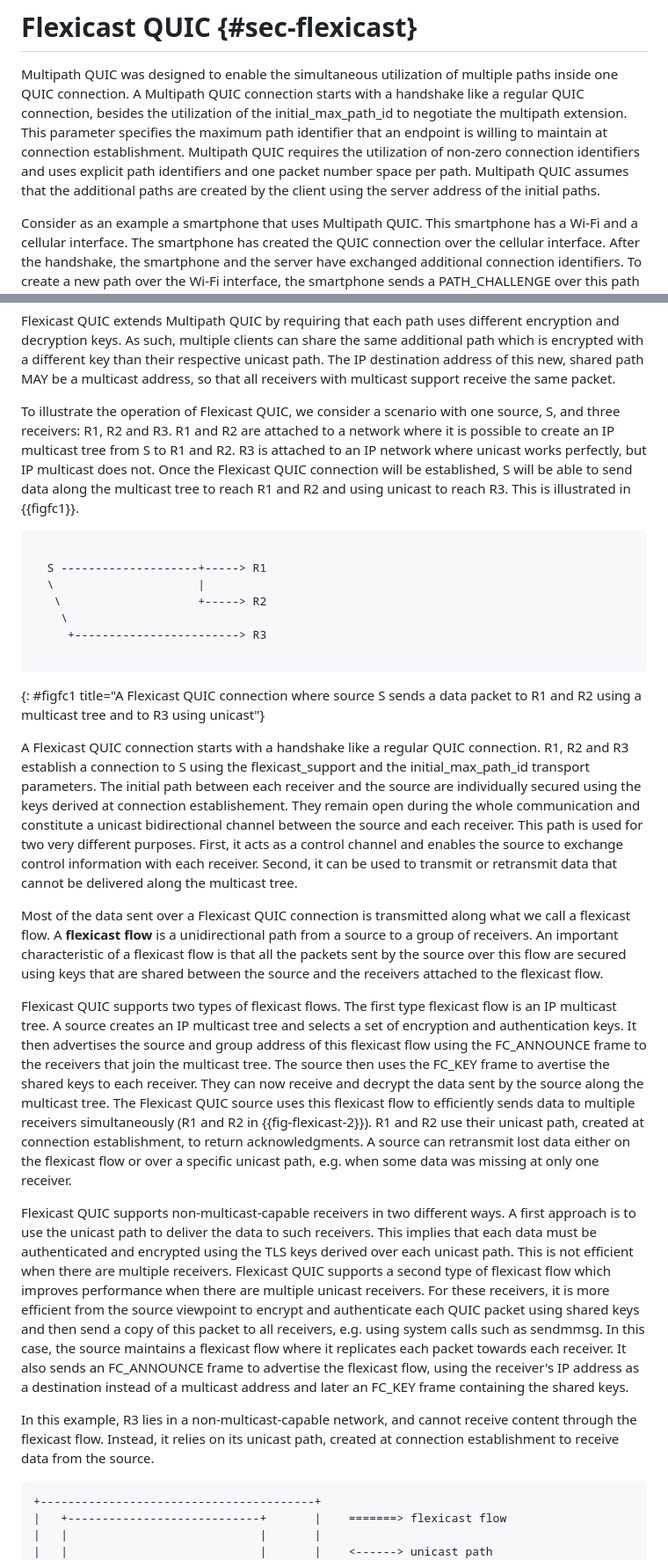
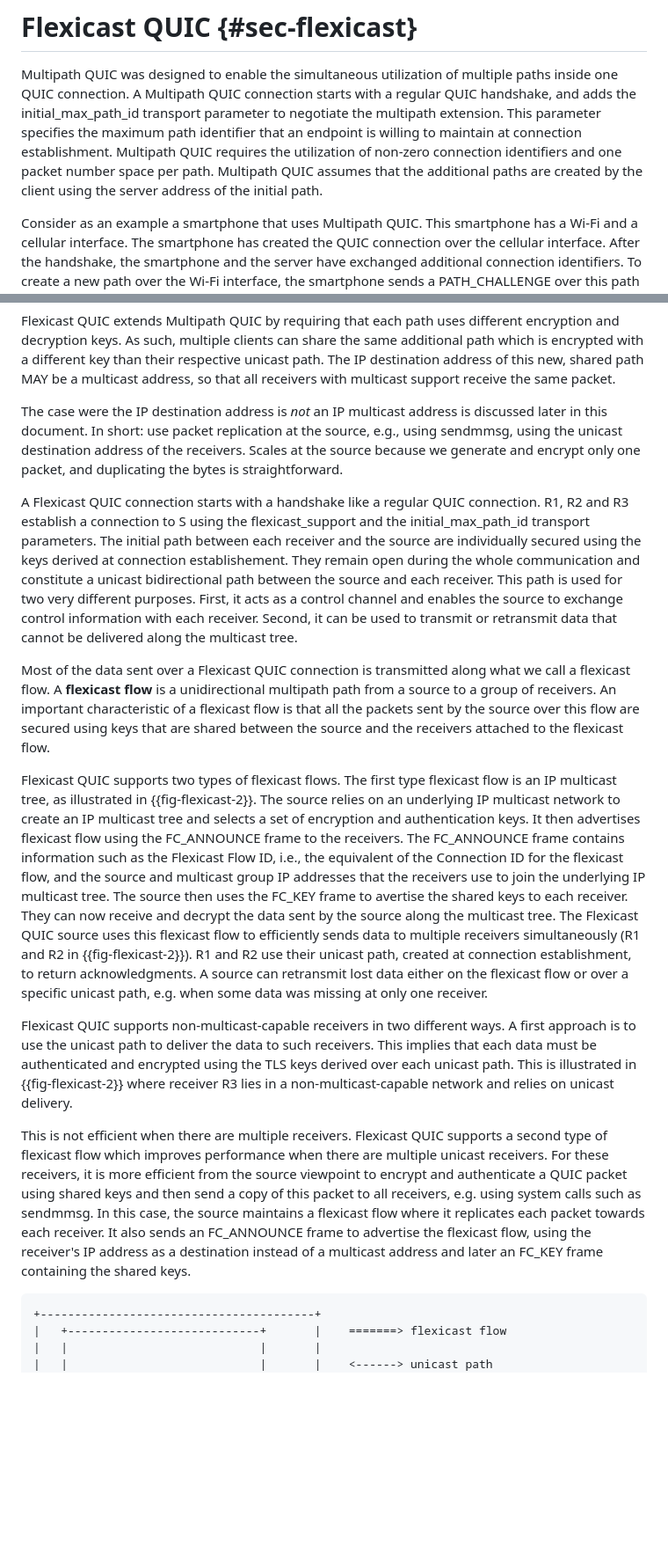
Before and after one commit to louisna/draft-navarre-quic-flexicast, a Markdown page: draft-navarre-quic-flexicast.md, 2 parts joined by grey strips. Shown at 88% size. Drawn GitHub-style; blank space fills up the shorter version.

```diff
--- a/draft-navarre-quic-flexicast.md
+++ b/draft-navarre-quic-flexicast.md
@@ -122,13 +122,13 @@ in {{sec-handshake}} and then the new QUIC frames in {{sec-frames}}.
 
 Multipath QUIC was designed to enable the simultaneous utilization of multiple
 paths inside one QUIC connection. A Multipath QUIC connection
-starts with a handshake like a regular QUIC connection, besides the utilization
-of the initial_max_path_id to negotiate the multipath extension. This parameter
+starts with a regular QUIC handshake, and adds the initial_max_path_id transport parameter
+to negotiate the multipath extension. This parameter
 specifies the maximum path identifier that an endpoint is willing to maintain
 at connection establishment. Multipath QUIC requires the utilization of non-zero
-connection identifiers and uses explicit path identifiers and one packet number
+connection identifiers and one packet number
 space per path. Multipath QUIC assumes that the additional paths are created
-by the client using the server address of the initial paths.
+by the client using the server address of the initial path.
 
 Consider as an example a smartphone that uses Multipath QUIC. This smartphone
 has a Wi-Fi and a cellular interface. The smartphone has created the QUIC
@@ -152,49 +152,29 @@ path which is encrypted with a different key than their respective unicast path.
 The IP destination address of this new, shared path MAY be a multicast address,
 so that all receivers with multicast support receive the same packet.
 
-To illustrate the operation of Flexicast QUIC, we consider a scenario with
-one source, S, and three receivers: R1, R2 and R3. R1 and R2 are attached to
-a network where it is possible to create an IP multicast tree from S to R1 and R2.
-R3 is attached to an IP network where unicast works perfectly, but IP multicast
-does not. Once the Flexicast QUIC connection will be established, S will be
-able to send data along the multicast tree to reach R1 and R2 and using unicast
-to reach R3. This is illustrated in {{figfc1}}.
-
-
-~~~~~~~~~~~~~~~~~~~~~~~~~~~
-
-  S --------------------+-----> R1
-  \                     |
-   \                    +-----> R2
-    \
-     +------------------------> R3
-
-~~~~~~~~~~~~~~~~~~~~~~~~~~~
-{: #figfc1 title="A Flexicast QUIC connection where source S sends a data packet to R1 and R2 using a multicast tree and to R3 using unicast"}
-
+The case were the IP destination address is _not_ an IP multicast address is discussed later in this document. In short: use packet replication at the source, e.g., using sendmmsg, using the unicast destination address of the receivers. Scales at the source because we generate and encrypt only one packet, and duplicating the bytes is straightforward.
 
 A Flexicast QUIC connection starts with a handshake like a regular QUIC
 connection. R1, R2 and R3 establish a connection to S using the flexicast_support
 and the initial_max_path_id transport parameters.
 The initial path between each receiver and the source are individually secured using
 the keys derived at connection establishement. They remain open during the whole
-communication and constitute a unicast bidirectional channel between the source and
+communication and constitute a unicast bidirectional path between the source and
 each receiver. This path is used for two very different purposes.
 First, it acts as a control channel and enables the source to
 exchange control information with each receiver. Second, it can be used to transmit
 or retransmit data that cannot be delivered along the multicast tree.
 
 Most of the data sent over a Flexicast QUIC connection is transmitted along what
-we call a flexicast flow. A __flexicast flow__ is a unidirectional path from a source
+we call a flexicast flow. A __flexicast flow__ is a unidirectional multipath path from a source
 to a group of receivers. An important characteristic of a flexicast flow is that
 all the packets sent by the source over this flow are secured using keys that are
 shared between the source and the receivers attached to the flexicast flow.
 
 Flexicast QUIC supports two types of flexicast flows. The first type flexicast flow
-is an IP multicast tree. A source creates an IP multicast tree and selects a set
-of encryption and authentication keys. It then advertises the source and
-group address of this flexicast flow using the FC_ANNOUNCE frame to
-the receivers that join the multicast tree. The source then uses the FC_KEY frame
+is an IP multicast tree, as illustrated in {{fig-flexicast-2}}. The source relies on an underlying IP multicast network to create an IP multicast tree and selects a set
+of encryption and authentication keys. It then advertises flexicast flow using the FC_ANNOUNCE frame to
+the receivers. The FC_ANNOUNCE frame contains information such as the Flexicast Flow ID, i.e., the equivalent of the Connection ID for the flexicast flow, and the source and multicast group IP addresses that the receivers use to join the underlying IP multicast tree. The source then uses the FC_KEY frame
 to avertise the shared keys to each receiver. They can now receive and decrypt
 the data sent by the source along the multicast tree.
 The Flexicast QUIC source uses this flexicast flow to efficiently sends data to multiple receivers
@@ -206,21 +186,17 @@ e.g. when some data was missing at only one receiver.
 Flexicast QUIC supports non-multicast-capable receivers in two different ways. A first
 approach is to use the unicast path to deliver the data to such receivers. This implies
 that each data must be authenticated and encrypted using the TLS keys derived over each
-unicast path. This is not efficient when there are multiple receivers.
+unicast path. This is illustrated in {{fig-flexicast-2}} where receiver R3 lies in a non-multicast-capable network and relies on unicast delivery.
+
+This is not efficient when there are multiple receivers.
 Flexicast QUIC supports a second type of flexicast flow which improves performance when
 there are multiple unicast receivers. For these receivers, it is more efficient from the
-source viewpoint to encrypt and authenticate each QUIC packet using shared keys and then
+source viewpoint to encrypt and authenticate a QUIC packet using shared keys and then
 send a copy of this packet to all receivers, e.g. using system calls such as sendmmsg.
 In this case, the source maintains a flexicast flow where it replicates each packet
 towards each receiver. It also sends an FC_ANNOUNCE frame to advertise the flexicast flow,
 using the receiver's IP address as a destination instead of a multicast address and later
 an FC_KEY frame containing the shared keys.
-
-
-In this example, R3 lies in a non-multicast-capable network, and cannot receive content through the
-flexicast flow. Instead, it relies on its unicast path, created at connection establishment to receive
-data from the source.
-
 
 ~~~~~~~~~~~~~~~~~~~~~~~~~~~
 +----------------------------------------+
```
Also changed, not shown: other parts of draft-navarre-quic-flexicast.md (+18 -14 lines).
